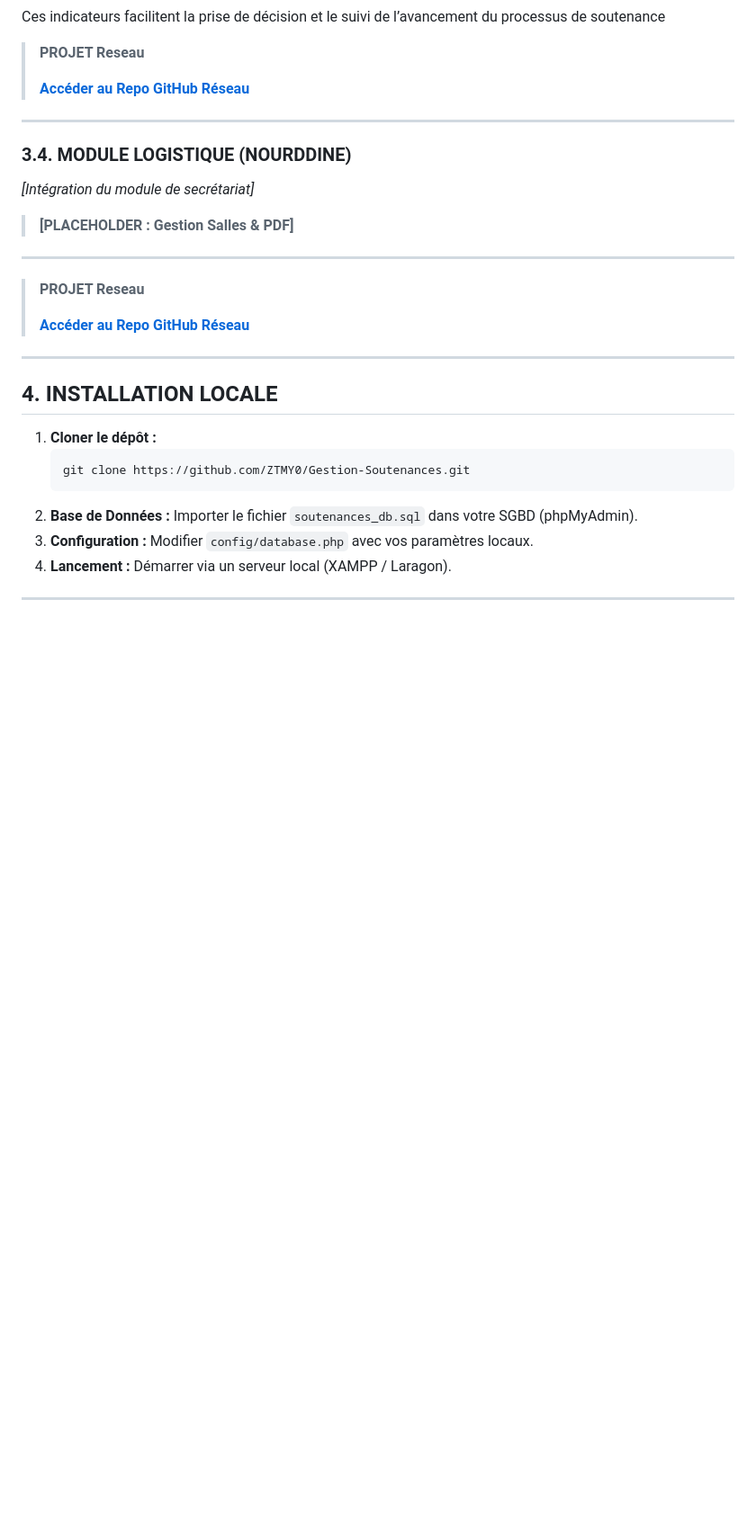
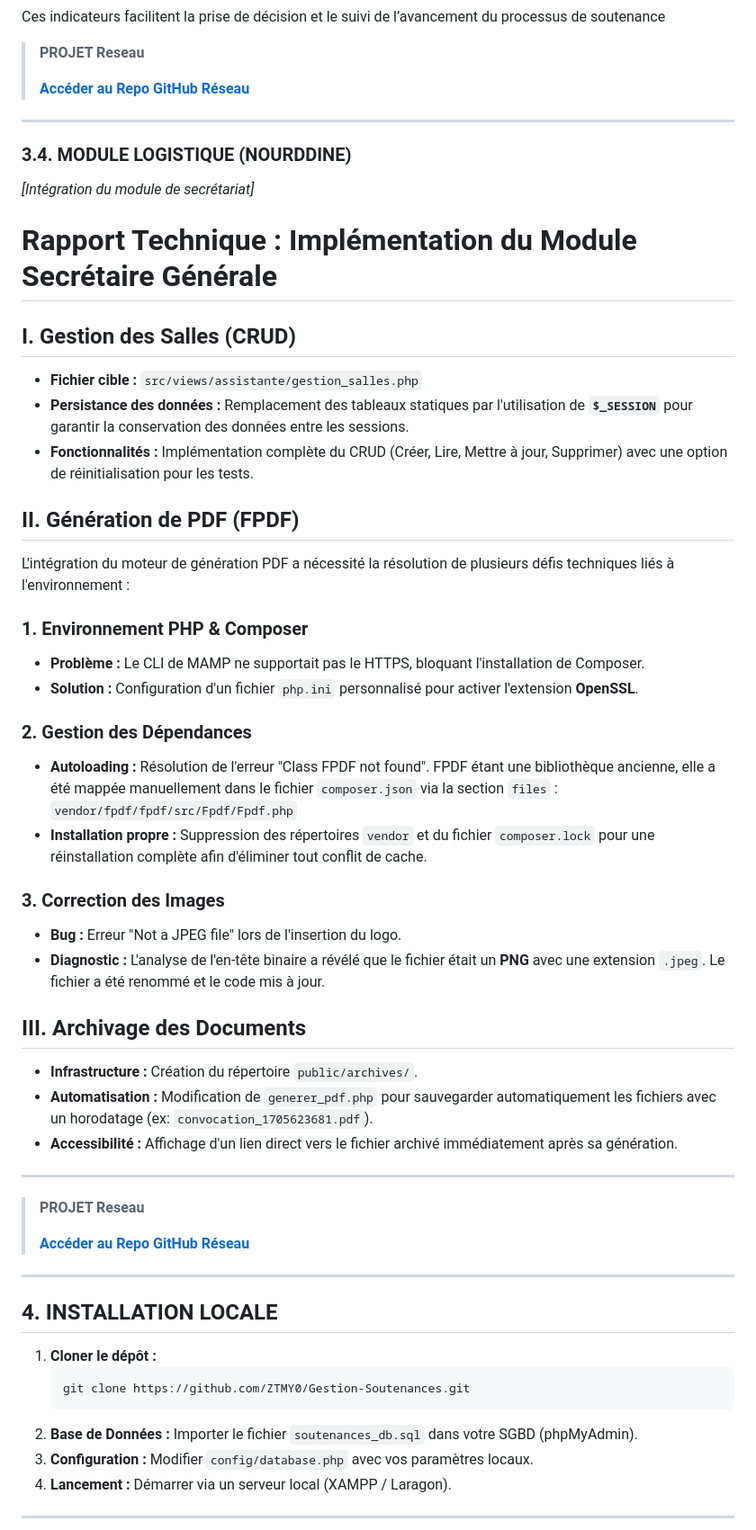
Before and after one commit to ZTMY0/Gestion-Soutenances, a Markdown page: README.md, the part around the change. Shown at 90% size. Rendered like a GitHub page; blank space fills up the shorter version.

```diff
--- a/README.md
+++ b/README.md
@@ -118,9 +118,42 @@ Ces indicateurs facilitent la prise de décision et le suivi de l’avancement d
 ### 3.4. MODULE LOGISTIQUE (NOURDDINE)
 *[Intégration du module de secrétariat]*
 
-> **[PLACEHOLDER : Gestion Salles & PDF]**
->
->
+# Rapport Technique : Implémentation du Module Secrétaire Générale
+
+## I. Gestion des Salles (CRUD)
+
+* **Fichier cible :** `src/views/assistante/gestion_salles.php`
+* **Persistance des données :** Remplacement des tableaux statiques par l'utilisation de **`$_SESSION`** pour garantir la conservation des données entre les sessions.
+* **Fonctionnalités :** Implémentation complète du CRUD (Créer, Lire, Mettre à jour, Supprimer) avec une option de réinitialisation pour les tests.
+
+
+## II. Génération de PDF (FPDF)
+
+L'intégration du moteur de génération PDF a nécessité la résolution de plusieurs défis techniques liés à l'environnement :
+
+### 1. Environnement PHP & Composer
+
+* **Problème :** Le CLI de MAMP ne supportait pas le HTTPS, bloquant l'installation de Composer.
+* **Solution :** Configuration d'un fichier `php.ini` personnalisé pour activer l'extension **OpenSSL**.
+
+### 2. Gestion des Dépendances
+
+* **Autoloading :** Résolution de l'erreur "Class FPDF not found". FPDF étant une bibliothèque ancienne, elle a été mappée manuellement dans le fichier `composer.json` via la section `files` :
+`vendor/fpdf/fpdf/src/Fpdf/Fpdf.php`
+* **Installation propre :** Suppression des répertoires `vendor` et du fichier `composer.lock` pour une réinstallation complète afin d'éliminer tout conflit de cache.
+
+### 3. Correction des Images
+
+* **Bug :** Erreur "Not a JPEG file" lors de l'insertion du logo.
+* **Diagnostic :** L'analyse de l'en-tête binaire a révélé que le fichier était un **PNG** avec une extension `.jpeg`. Le fichier a été renommé et le code mis à jour.
+
+
+## III. Archivage des Documents
+
+* **Infrastructure :** Création du répertoire `public/archives/`.
+* **Automatisation :** Modification de `generer_pdf.php` pour sauvegarder automatiquement les fichiers avec un horodatage (ex: `convocation_1705623681.pdf`).
+* **Accessibilité :** Affichage d'un lien direct vers le fichier archivé immédiatement après sa génération.
+
 
 ---
 > **PROJET Reseau**
```
